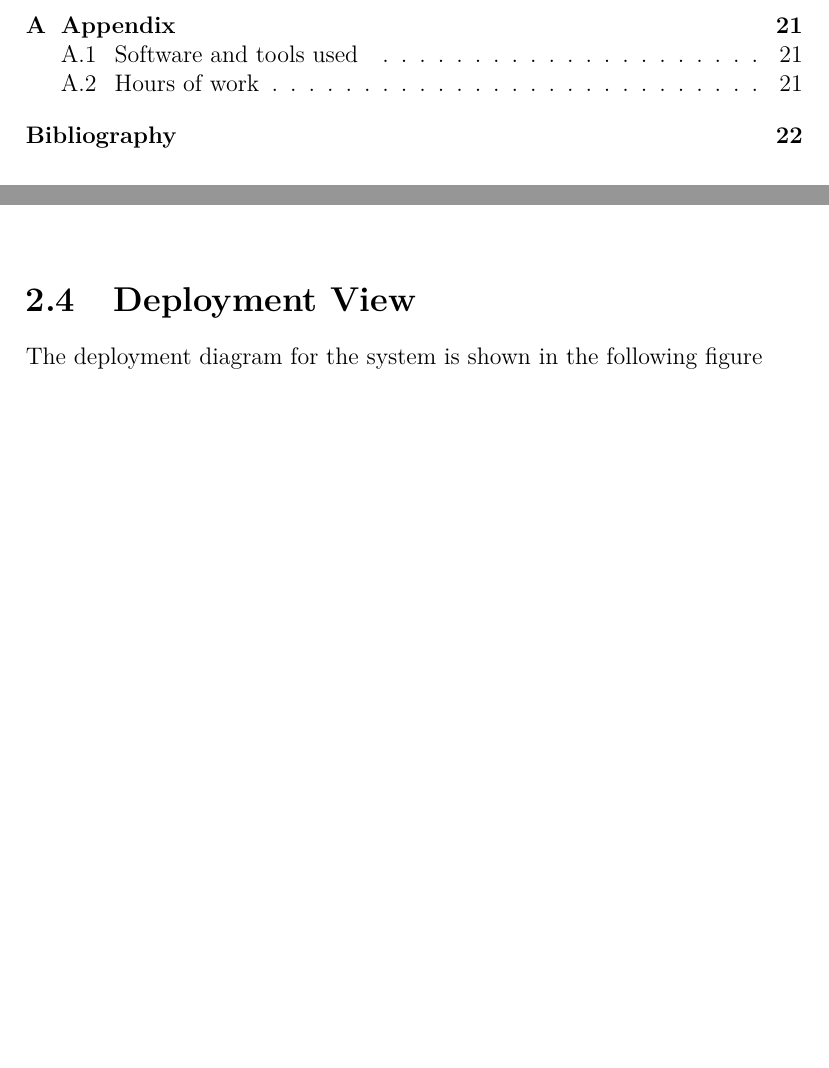
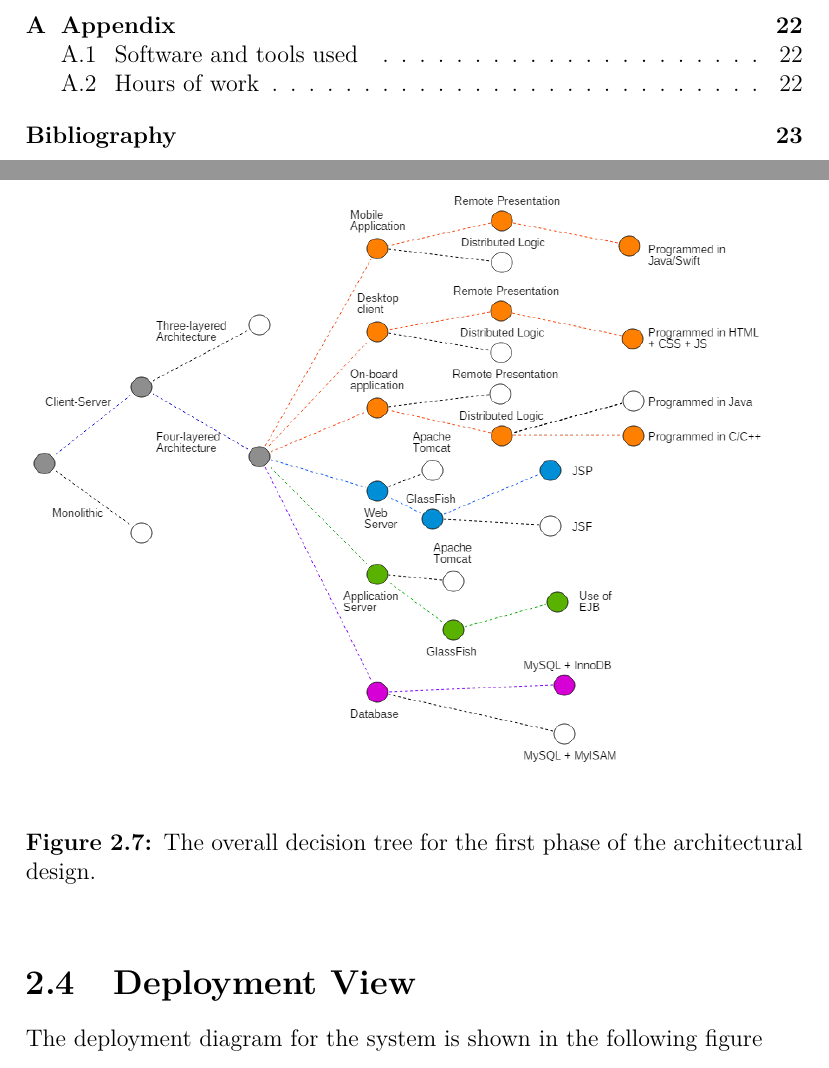
Before and after one commit to GiovanniScotti/PowerEnjoy-SEII-Project-Scotti-Trabucchi, a LaTeX document (dd/dd.tex, which reads dd/arch_design/component_view.tex): two parts of pages 3 and 18 of 23 before the commit and two parts of pages 3 and 19 of 24 after it, joined at a grey line, cut so that both start at the same text, the shorter picture padded with empty space. Compiled offline with pdfLaTeX.

Commit message:
Adds decision tree diagram

```diff
--- a/dd/arch_design/component_view.tex
+++ b/dd/arch_design/component_view.tex
@@ -134,4 +134,10 @@
 \end{center}
 \end{figure}
 
-%albero scelte
+\begin{figure}[H]
+\begin{center}
+		\includegraphics[width=\textwidth]{./arch_design/diagrams/choices_tree.png}
+		\caption{The overall decision tree for the first phase of the architectural design.}
+		\label{er_dg}
+\end{center}
+\end{figure}
```
Also changed, not shown: dd/arch_design/diagrams/choices_tree.png (added), dd/dd.pdf, 1 other file.
